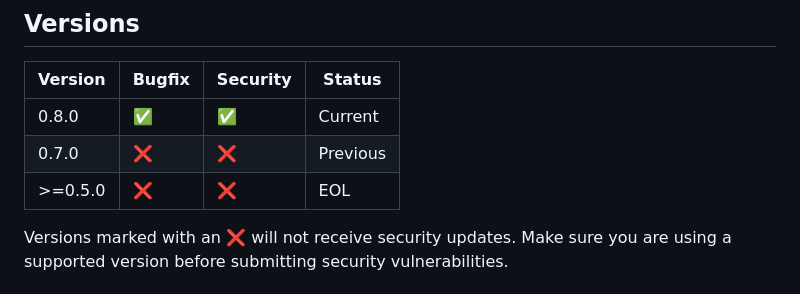
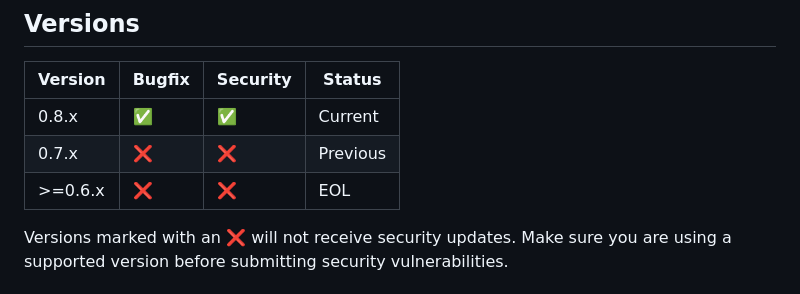
Before and after one commit to quantum9Innovation/proto, a Markdown page: SECURITY.md, the part around the change. GitHub-like rendering.

Commit message:
docs(fix): use more general version indicators
account for patch releases

```diff
--- a/SECURITY.md
+++ b/SECURITY.md
@@ -7,9 +7,9 @@ There will likely be vulnerabilities we don't know about, so avoid using Proto i
 
 | Version | Bugfix | Security | Status |
 | --- | --- | --- | --- |
-| 0.8.0 | :white_check_mark: | :white_check_mark: | Current |
-| 0.7.0 | :x: | :x: | Previous |
-| >=0.5.0 | :x: | :x: | EOL |
+| 0.8.x | :white_check_mark: | :white_check_mark: | Current |
+| 0.7.x | :x: | :x: | Previous |
+| >=0.6.x | :x: | :x: | EOL |
 
 Versions marked with an :x: will not receive security updates.
 Make sure you are using a supported version before submitting security vulnerabilities.
```
